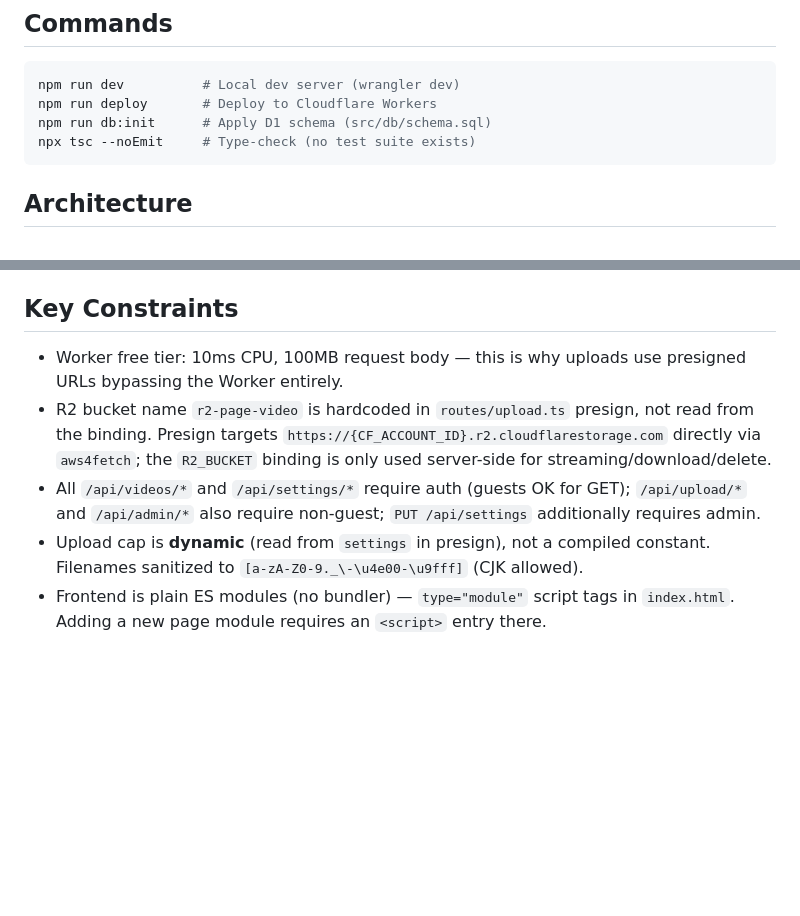
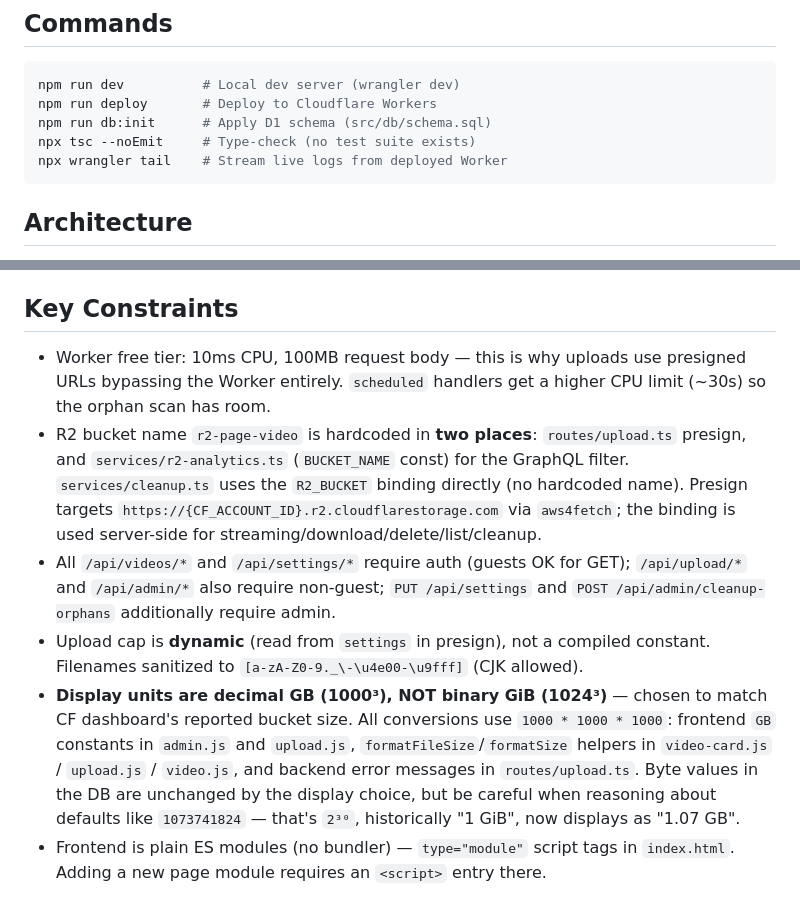
Before and after one commit to tooplick/R2-Page-Video, a Markdown page: CLAUDE.md, 2 parts joined by grey strips. Drawn GitHub-style; blank space fills up the shorter version.

````diff
--- a/CLAUDE.md
+++ b/CLAUDE.md
@@ -9,6 +9,7 @@ npm run dev          # Local dev server (wrangler dev)
 npm run deploy       # Deploy to Cloudflare Workers
 npm run db:init      # Apply D1 schema (src/db/schema.sql)
 npx tsc --noEmit     # Type-check (no test suite exists)
+npx wrangler tail    # Stream live logs from deployed Worker
 ```
 
 ## Architecture
@@ -56,8 +67,9 @@ The home-page grid is **JS-distributed flex columns**, not CSS `column-count`: `
 
 ## Key Constraints
 
-- Worker free tier: 10ms CPU, 100MB request body — this is why uploads use presigned URLs bypassing the Worker entirely.
-- R2 bucket name `r2-page-video` is hardcoded in `routes/upload.ts` presign, not read from the binding. Presign targets `https://{CF_ACCOUNT_ID}.r2.cloudflarestorage.com` directly via `aws4fetch`; the `R2_BUCKET` binding is only used server-side for streaming/download/delete.
-- All `/api/videos/*` and `/api/settings/*` require auth (guests OK for GET); `/api/upload/*` and `/api/admin/*` also require non-guest; `PUT /api/settings` additionally requires admin.
+- Worker free tier: 10ms CPU, 100MB request body — this is why uploads use presigned URLs bypassing the Worker entirely. `scheduled` handlers get a higher CPU limit (~30s) so the orphan scan has room.
+- R2 bucket name `r2-page-video` is hardcoded in **two places**: `routes/upload.ts` presign, and `services/r2-analytics.ts` (`BUCKET_NAME` const) for the GraphQL filter. `services/cleanup.ts` uses the `R2_BUCKET` binding directly (no hardcoded name). Presign targets `https://{CF_ACCOUNT_ID}.r2.cloudflarestorage.com` via `aws4fetch`; the binding is used server-side for streaming/download/delete/list/cleanup.
+- All `/api/videos/*` and `/api/settings/*` require auth (guests OK for GET); `/api/upload/*` and `/api/admin/*` also require non-guest; `PUT /api/settings` and `POST /api/admin/cleanup-orphans` additionally require admin.
 - Upload cap is **dynamic** (read from `settings` in presign), not a compiled constant. Filenames sanitized to `[a-zA-Z0-9._\-\u4e00-\u9fff]` (CJK allowed).
+- **Display units are decimal GB (1000³), NOT binary GiB (1024³)** — chosen to match CF dashboard's reported bucket size. All conversions use `1000 * 1000 * 1000`: frontend `GB` constants in `admin.js` and `upload.js`, `formatFileSize`/`formatSize` helpers in `video-card.js` / `upload.js` / `video.js`, and backend error messages in `routes/upload.ts`. Byte values in the DB are unchanged by the display choice, but be careful when reasoning about defaults like `1073741824` — that's `2³⁰`, historically "1 GiB", now displays as "1.07 GB".
 - Frontend is plain ES modules (no bundler) — `type="module"` script tags in `index.html`. Adding a new page module requires an `<script>` entry there.
````
Also changed, not shown: other parts of CLAUDE.md (+14 -4 lines).
